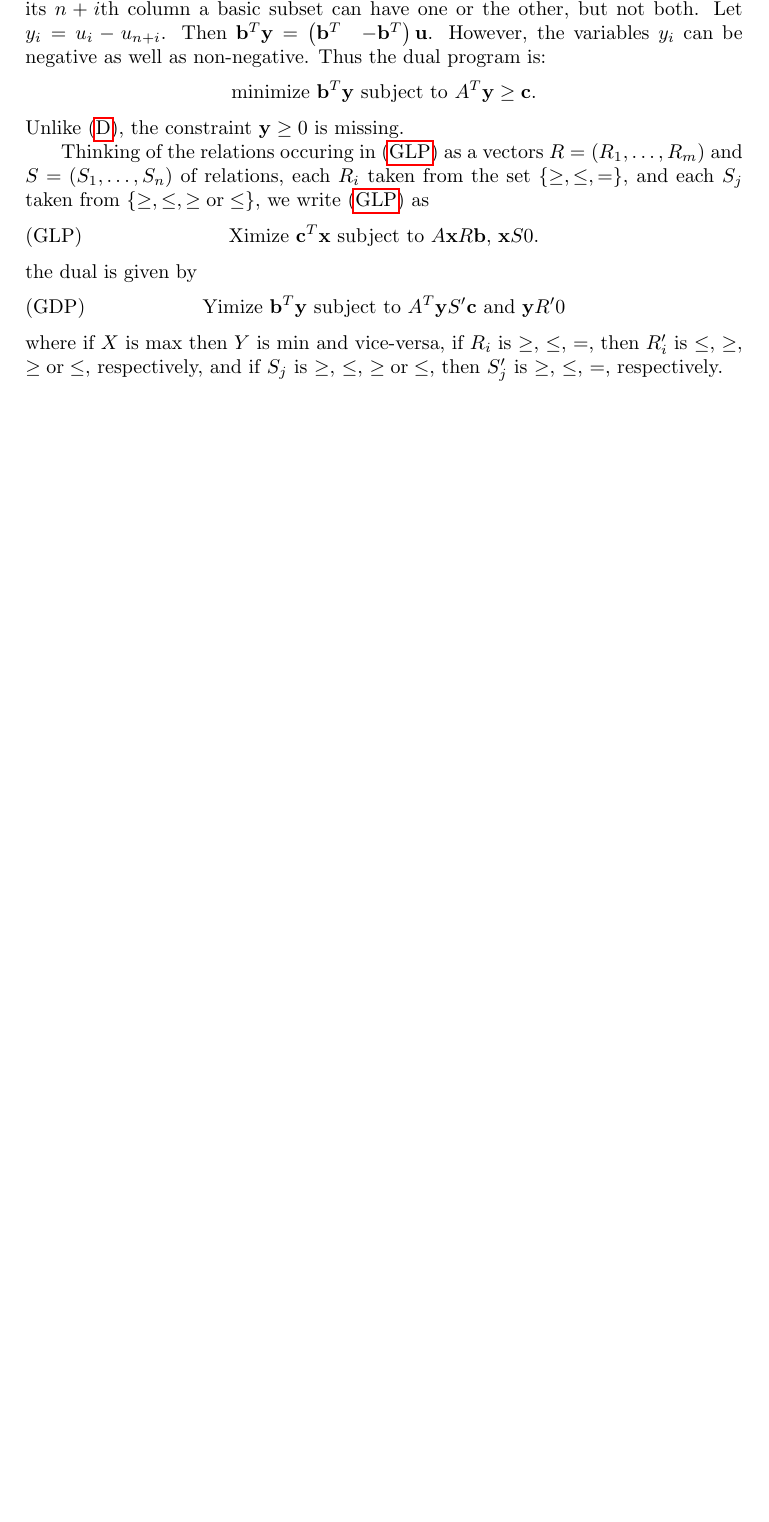
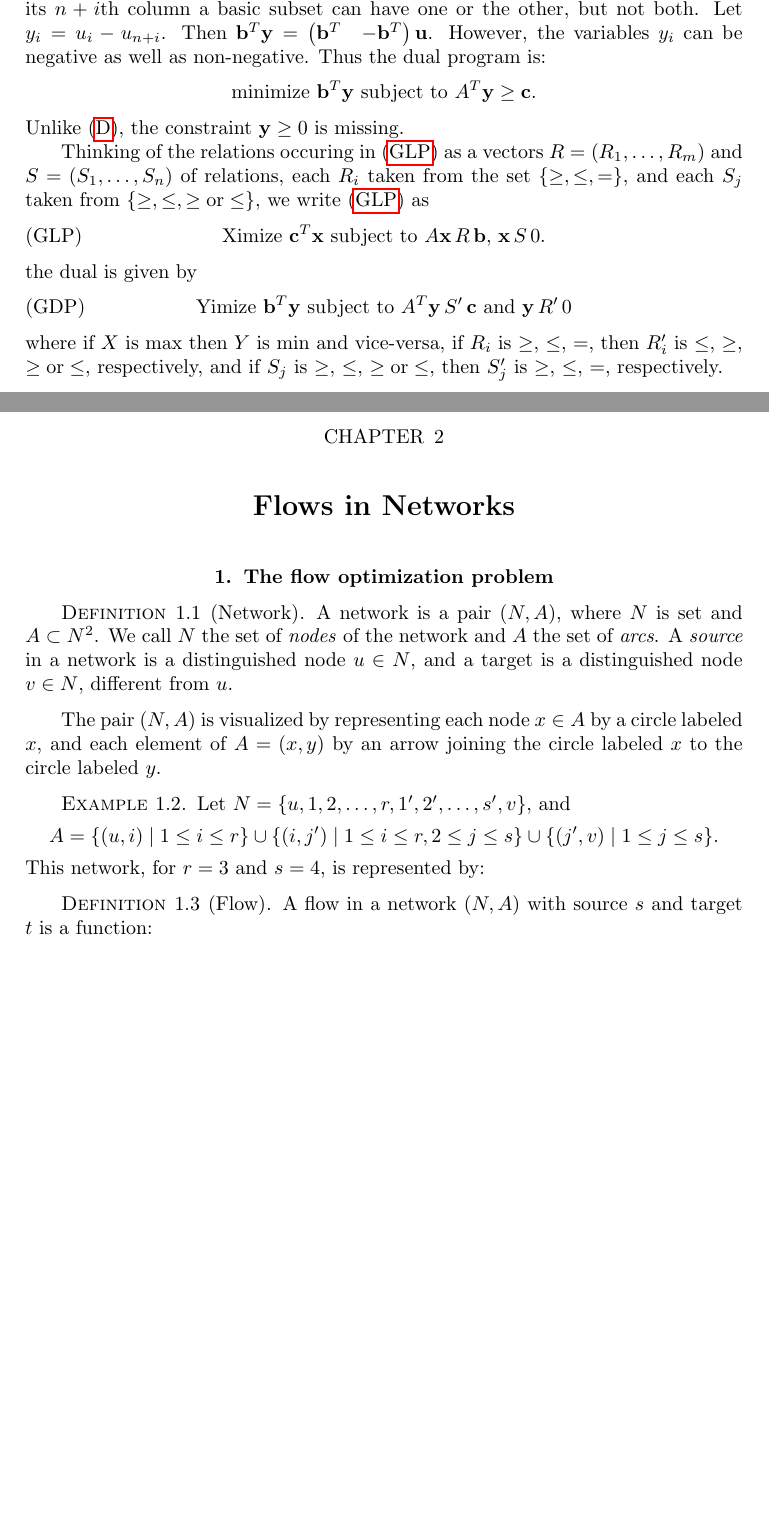
Before and after one commit to amriprasad/lpcomb, a LaTeX thesis (notes/lpcomb.tex): part of page 16 of 19 before the commit and two parts of pages 16 and 19 of 21 after it, the two joined at a grey line, cut so that both start at the same text, the shorter picture padded with empty space. Compiled offline with pdfLaTeX.

Commit message:
started flows in networks

```diff
--- a/notes/lpcomb.tex
+++ b/notes/lpcomb.tex
@@ -830,13 +830,13 @@ Unlike \eqref{eq:lpdual}, the constraint $\yy\geq 0$ is missing.
 Thinking of the relations occuring in \eqref{eq:general-lp} as a vectors $R=(R_1,\dotsc,R_m)$ and $S=(S_1,\dotsc,S_n)$ of relations, each $R_i$ taken from the set $\{\geq,\leq,=\}$, and each $S_j$ taken from $\{\geq,\leq,\geq\text{or}\leq\}$, we write \eqref{eq:general-lp} as
 \begin{equation}
   \tag{GLP}
-  \text{Ximize $\cc^T\xx$ subject to $A\xx R \bb$, $\xx S0$}.
+  \text{Ximize $\cc^T\xx$ subject to $A\xx \,R\, \bb$, $\xx \,S\,0$}.
 \end{equation}
 the dual is given by
 \begin{equation}
   \label{eq:gdp}
   \tag{GDP}
-  \text{Yimize $\bb^T\yy$ subject to $A^T\yy S' \cc$ and $\yy R' 0$}
+  \text{Yimize $\bb^T\yy$ subject to $A^T\yy\, S'\, \cc$ and $\yy\, R'\, 0$}
 \end{equation}
 where if $X$ is $\max$ then $Y$ is $\min$ and vice-versa, if $R_i$ is $\geq$, $\leq$, $=$, then $R'_i$ is $\leq$, $\geq$, $\geq\text{or}\leq$, respectively, and if $S_j$ is $\geq$, $\leq$, $\geq\text{or}\leq$, then $S'_j$ is $\geq$, $\leq$, $=$, respectively.
 \begin{theorem}
@@ -891,6 +891,29 @@ where if $X$ is $\max$ then $Y$ is $\min$ and vice-versa, if $R_i$ is $\geq$, $\
 \begin{proof}
   Take $A$ to the matrix with columns $\aa_1,\dotsc,\aa_n$, and apply Farkas's lemma.
 \end{proof}
+\chapter{Flows in Networks}
+\label{cha:flows-networks}
+
+\section{The flow optimization problem}
+\label{sec:flow-optim-probl}
+\begin{definition}[Network]
+  A network is a pair $(N,A)$, where $N$ is set and $A\subset N^2$.
+  We call $N$ the set of \emph{nodes} of the network and $A$ the set of \emph{arcs}.
+  A \emph{source} in a network is a distinguished node $u\in N$, and a target is a distinguished node $v\in N$, different from $u$.
+\end{definition}
+The pair $(N,A)$ is visualized by representing each node $x\in A$ by a circle labeled $x$, and each element of $A=(x,y)$ by an arrow joining the circle labeled $x$ to the circle labeled $y$.
+\begin{example}
+  Let $N=\{u,1,2,\dotsc,r,1',2',\dotsc,s',v\}$, and
+  \begin{displaymath}
+    A = \{(u,i)\mid 1\leq i\leq r\}\cup\{(i,j')\mid 1\leq i\leq r,2\leq j\leq s\}\cup\{(j',v)\mid 1\leq j\leq s\}.
+  \end{displaymath}
+  This network, for $r=3$ and $s=4$, is represented by:
+\end{example}
+\begin{definition}
+  [Flow]
+  A flow in a network $(N,A)$ with source $s$ and target $t$ is a function:
+
+\end{definition}
 \bibliographystyle{abbrv}
 \bibliography{refs}
 \end{document}
```
Also changed, not shown: notes/lpcomb.pdf, 1 other file.
